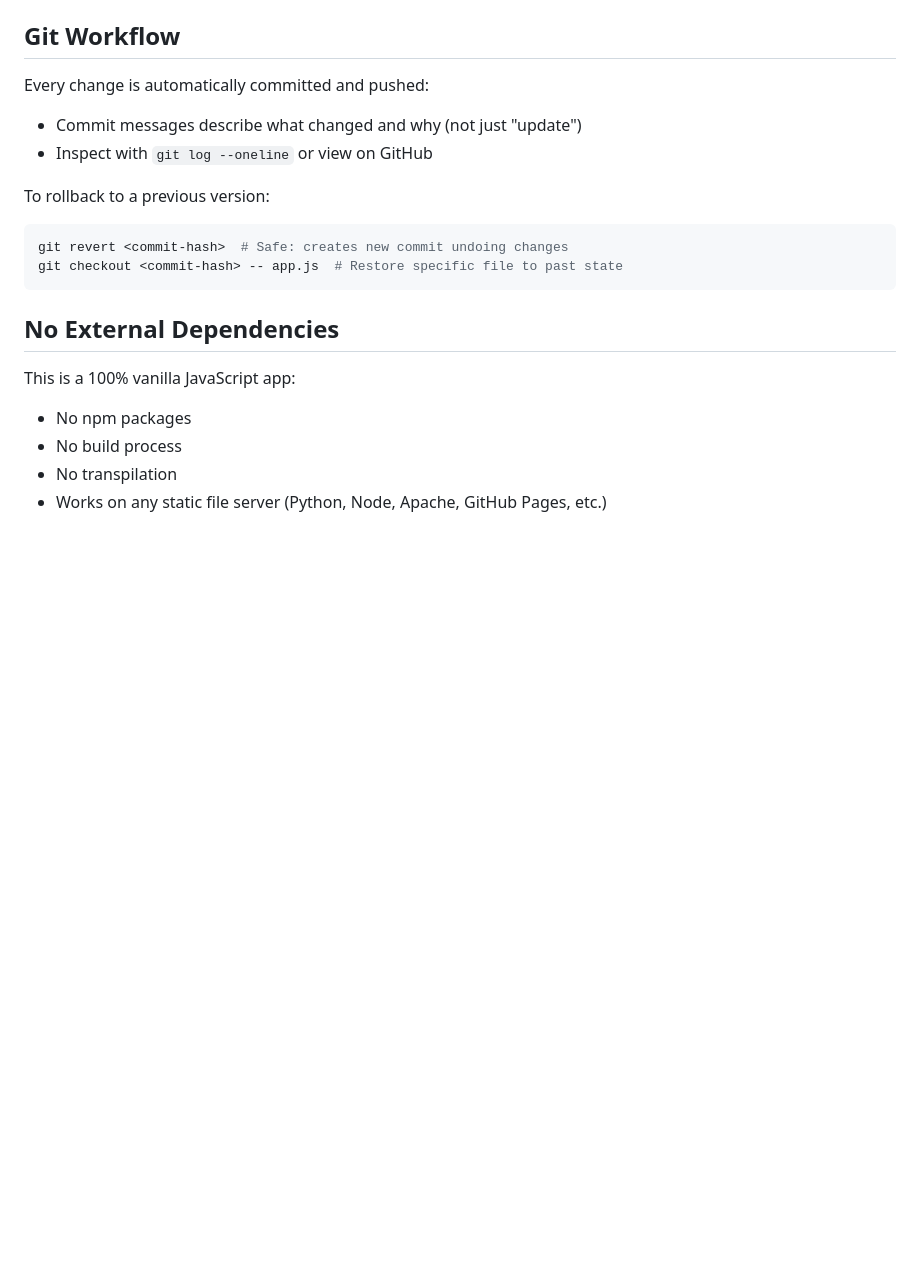
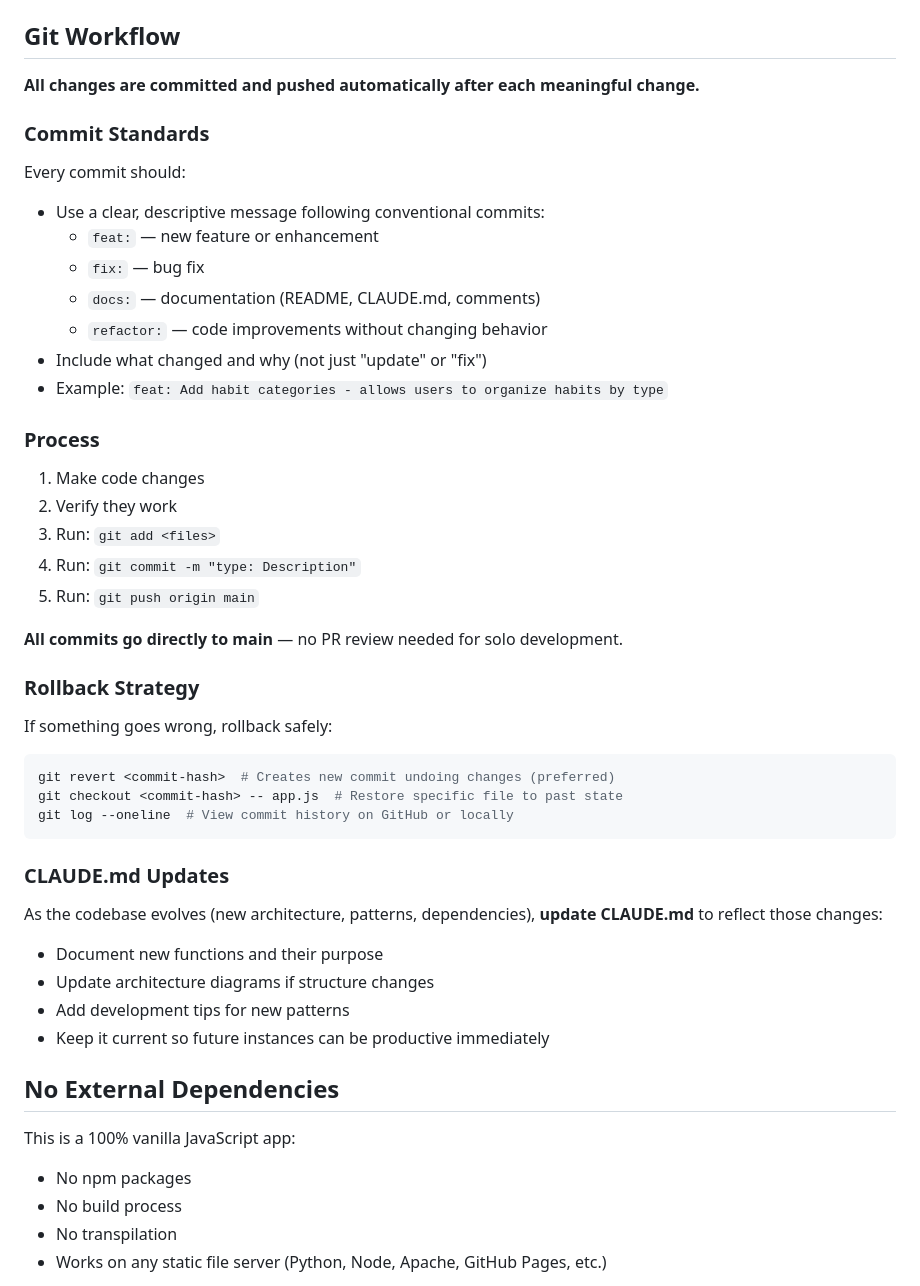
Before and after one commit to bytemania/habit-tracker, a Markdown page: CLAUDE.md, the part around the change. Drawn GitHub-style; blank space fills up the shorter version.

Commit message:
docs: Expand git workflow guidelines in CLAUDE.md
- Document commit message standards (feat, fix, docs, refactor)
- Specify that all commits go directly to main
- Clarify the commit -> push process for all changes
- Add guidance on keeping CLAUDE.md updated as code evolves
- Include rollback strategies for safety
- Emphasize that future instances should update this file when architecture changes

````diff
--- a/CLAUDE.md
+++ b/CLAUDE.md
@@ -130,15 +130,41 @@ See `renderHabits()` line 117 for the logic.
 
 ## Git Workflow
 
-Every change is automatically committed and pushed:
-- Commit messages describe what changed and why (not just "update")
-- Inspect with `git log --oneline` or view on GitHub
+**All changes are committed and pushed automatically after each meaningful change.**
 
-To rollback to a previous version:
+### Commit Standards
+Every commit should:
+- Use a clear, descriptive message following conventional commits:
+  - `feat:` — new feature or enhancement
+  - `fix:` — bug fix
+  - `docs:` — documentation (README, CLAUDE.md, comments)
+  - `refactor:` — code improvements without changing behavior
+- Include what changed and why (not just "update" or "fix")
+- Example: `feat: Add habit categories - allows users to organize habits by type`
+
+### Process
+1. Make code changes
+2. Verify they work
+3. Run: `git add <files>`
+4. Run: `git commit -m "type: Description"`
+5. Run: `git push origin main`
+
+**All commits go directly to main** — no PR review needed for solo development.
+
+### Rollback Strategy
+If something goes wrong, rollback safely:
 ```bash
-git revert <commit-hash>  # Safe: creates new commit undoing changes
+git revert <commit-hash>  # Creates new commit undoing changes (preferred)
 git checkout <commit-hash> -- app.js  # Restore specific file to past state
+git log --oneline  # View commit history on GitHub or locally
 ```
+
+### CLAUDE.md Updates
+As the codebase evolves (new architecture, patterns, dependencies), **update CLAUDE.md** to reflect those changes:
+- Document new functions and their purpose
+- Update architecture diagrams if structure changes
+- Add development tips for new patterns
+- Keep it current so future instances can be productive immediately
 
 ## No External Dependencies
 
````
